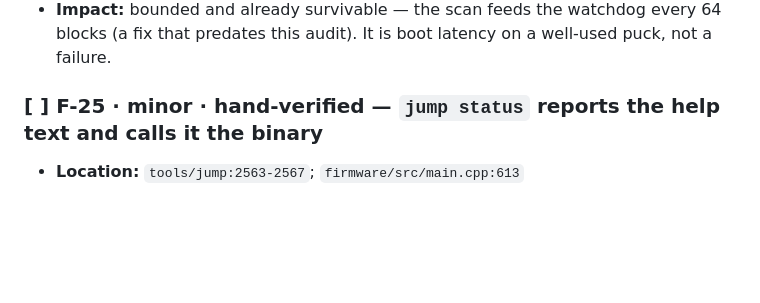
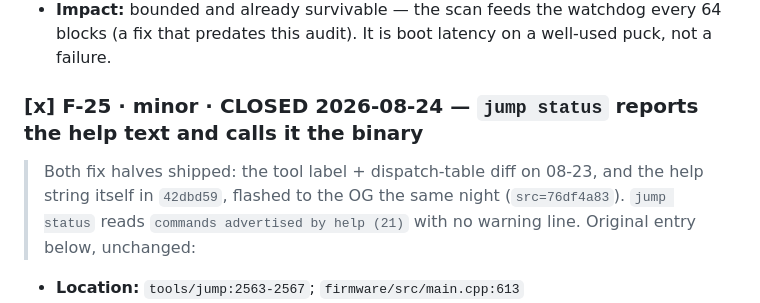
Before and after one commit to joshcrow/Jump-height, a Markdown page: docs/audit-2026-08-22.md, the part around the change. GitHub-like rendering; blank space fills up the shorter version.

Commit message:
F-25 closed on silicon — help string flashed, status shows 21/21
Co-Authored-By: Claude Fable 5 <noreply@anthropic.com>
Claude-Session: https://claude.ai/code/session_013g5i93CZA15g9q75wSWuc9

```diff
--- a/docs/audit-2026-08-22.md
+++ b/docs/audit-2026-08-22.md
@@ -101,7 +101,12 @@ surfaces something not already ticketed files it rather than absorbing it.
   every 64 blocks (a fix that predates this audit). It is boot latency on a
   well-used puck, not a failure.
 
-### [ ] F-25 · minor · hand-verified — `jump status` reports the help text and calls it the binary
+### [x] F-25 · minor · CLOSED 2026-08-24 — `jump status` reports the help text and calls it the binary
+
+> Both fix halves shipped: the tool label + dispatch-table diff on 08-23, and
+> the help string itself in `42dbd59`, flashed to the OG the same night
+> (`src=76df4a83`). `jump status` reads `commands advertised by help (21)`
+> with no warning line. Original entry below, unchanged:
 
 - **Location:** `tools/jump:2563-2567`; `firmware/src/main.cpp:613`
 - **Defect:** `./tools/jump status` prints `commands in binary (N): ...`, but
```
Also changed, not shown: docs/STATUS.md (+1 -1 lines).
